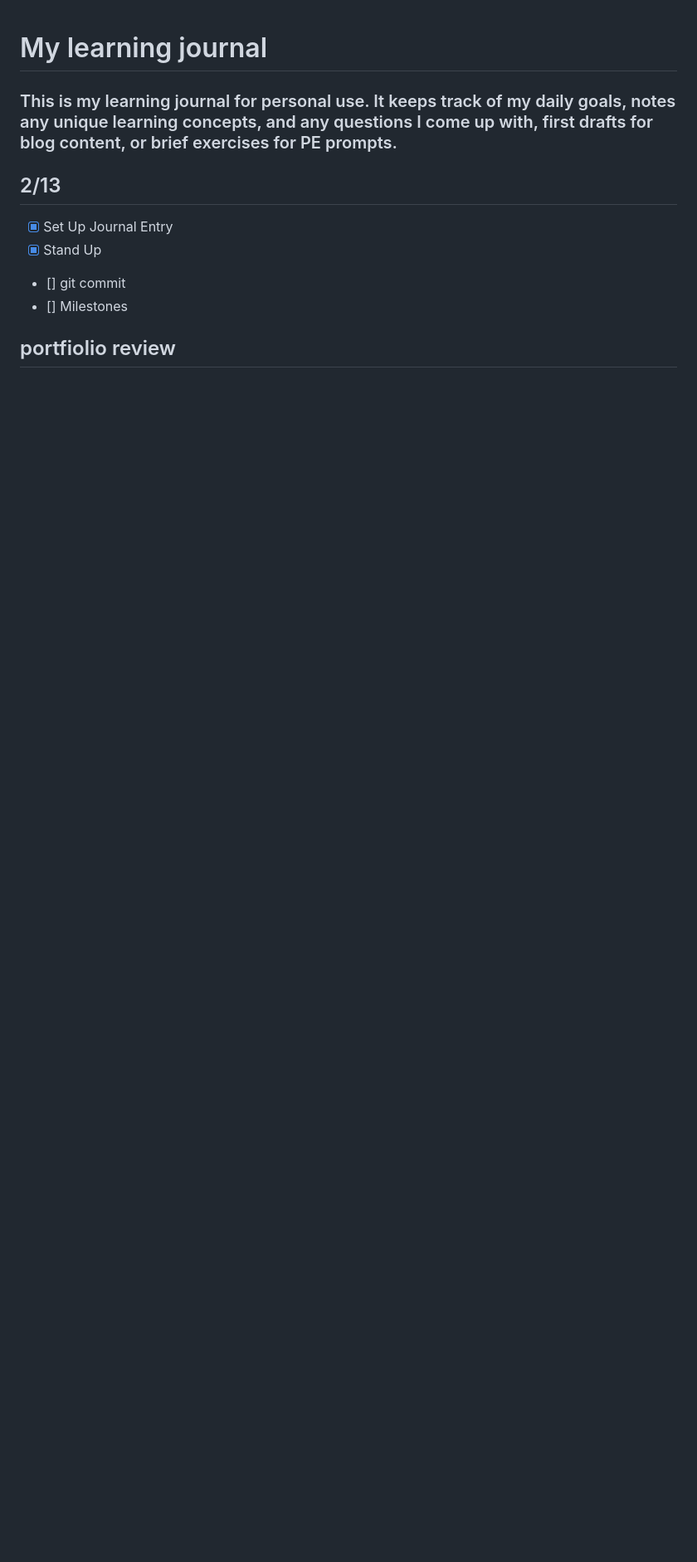
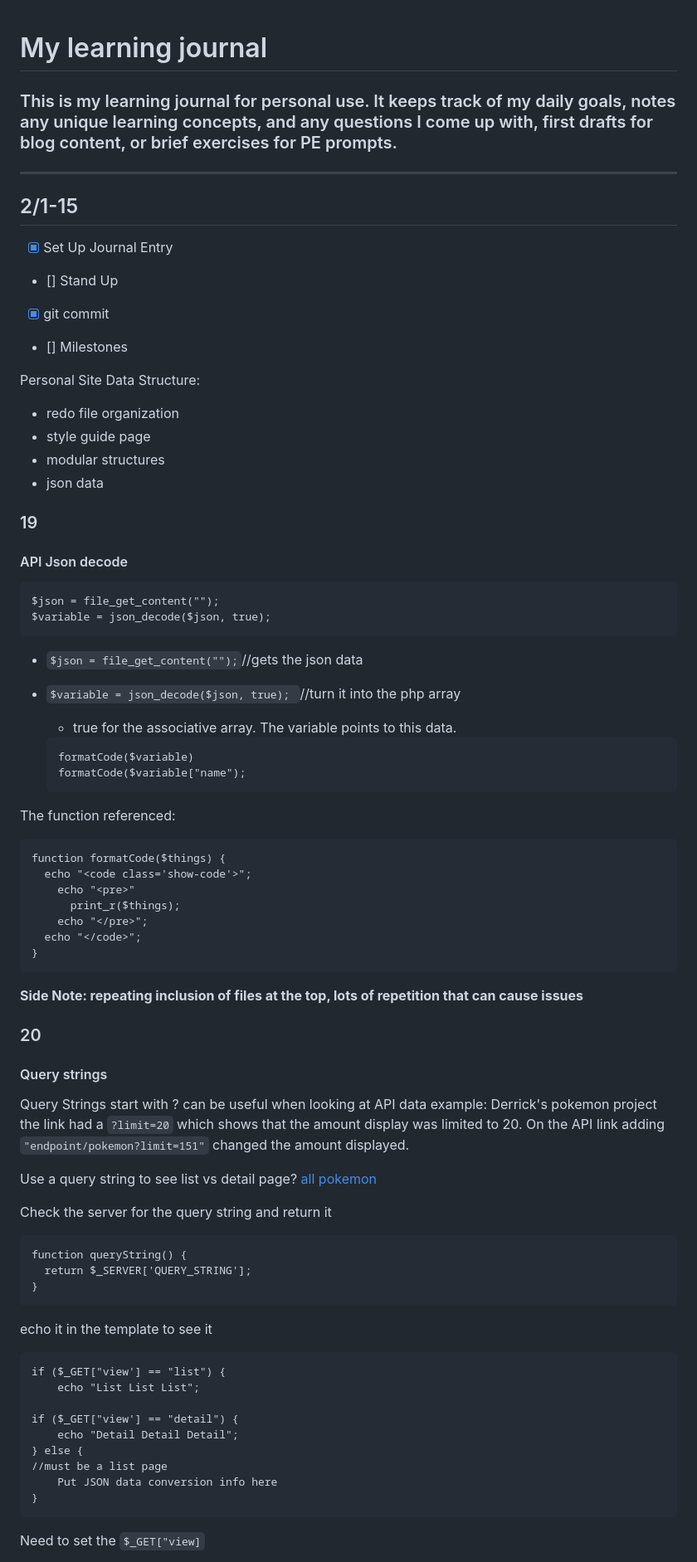
Before and after one commit to thealinamichelle/pe-projects, a Markdown page: journal.md, the part around one of its changes. Shown at 83% size. Rendered like a GitHub page; blank space fills up the shorter version.

Commit message:
Add 2/15 new entry

```diff
--- a/journal.md
+++ b/journal.md
@@ -1,11 +1,80 @@
 # My learning journal
 ### This is my learning journal for personal use. It keeps track of my daily goals, notes any unique learning concepts, and any questions I come up with, first drafts for blog content, or brief exercises for PE prompts.
-## 2/13
-
-- [x] Set Up Journal Entry
-- [x] Stand Up
-- [] git commit
-- [] Milestones
-
-
-## portfiolio review
+
+---
+## 2/1-15
+- [x] Set Up Journal Entry
+- [] Stand Up
+- [x] git commit
+- [] Milestones
+
+Personal Site Data Structure:
+- redo file organization
+- style guide page
+- modular structures
+- json data
+
+
+
+### 19
+
+#### API Json decode
+
+    $json = file_get_content("");
+    $variable = json_decode($json, true);
+
+- `$json = file_get_content("");`//gets the json data
+
+- `$variable = json_decode($json, true); `//turn it into the php array
+	 - true for the associative array. The variable points to this data.
+
+
+      formatCode($variable)
+      formatCode($variable["name");
+
+The function referenced:
+
+	function formatCode($things) {
+      echo "<code class='show-code'>";
+        echo "<pre>"
+          print_r($things);
+        echo "</pre>";
+      echo "</code>";
+    }
+
+
+**Side Note: repeating inclusion of files at the top, lots of repetition that can cause issues**
+
+### 20
+
+#### Query strings
+
+Query Strings start with ? can be useful when looking at API data
+example: Derrick's pokemon project the link had a `?limit=20` which shows that the amount display was limited to 20. On the API link adding `"endpoint/pokemon?limit=151"` changed the amount displayed.
+
+
+Use a query string to see list vs detail page?
+  <a href="?view=lists"> all pokemon</a>
+
+
+Check the server for the query string and return it
+
+    function queryString() {
+      return $_SERVER['QUERY_STRING'];
+    }
+
+echo it in the template to see it
+
+    if ($_GET["view'] == "list") {
+        echo "List List List";
+
+    if ($_GET["view'] == "detail") {
+        echo "Detail Detail Detail";
+    } else {
+    //must be a list page
+		Put JSON data conversion info here
+    }
+
+
+Need to set the `$_GET["view]`
+
```
Also changed, not shown: other parts of journal.md (+134 -45 lines).
